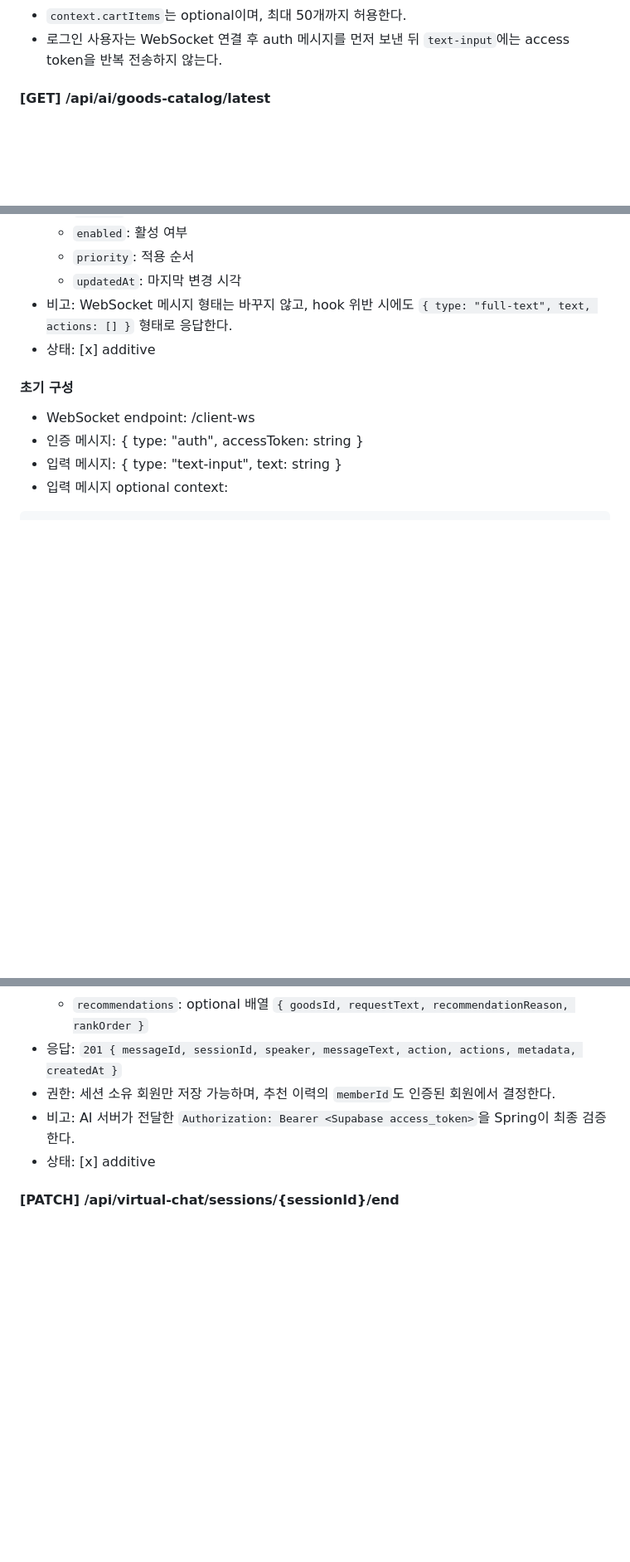
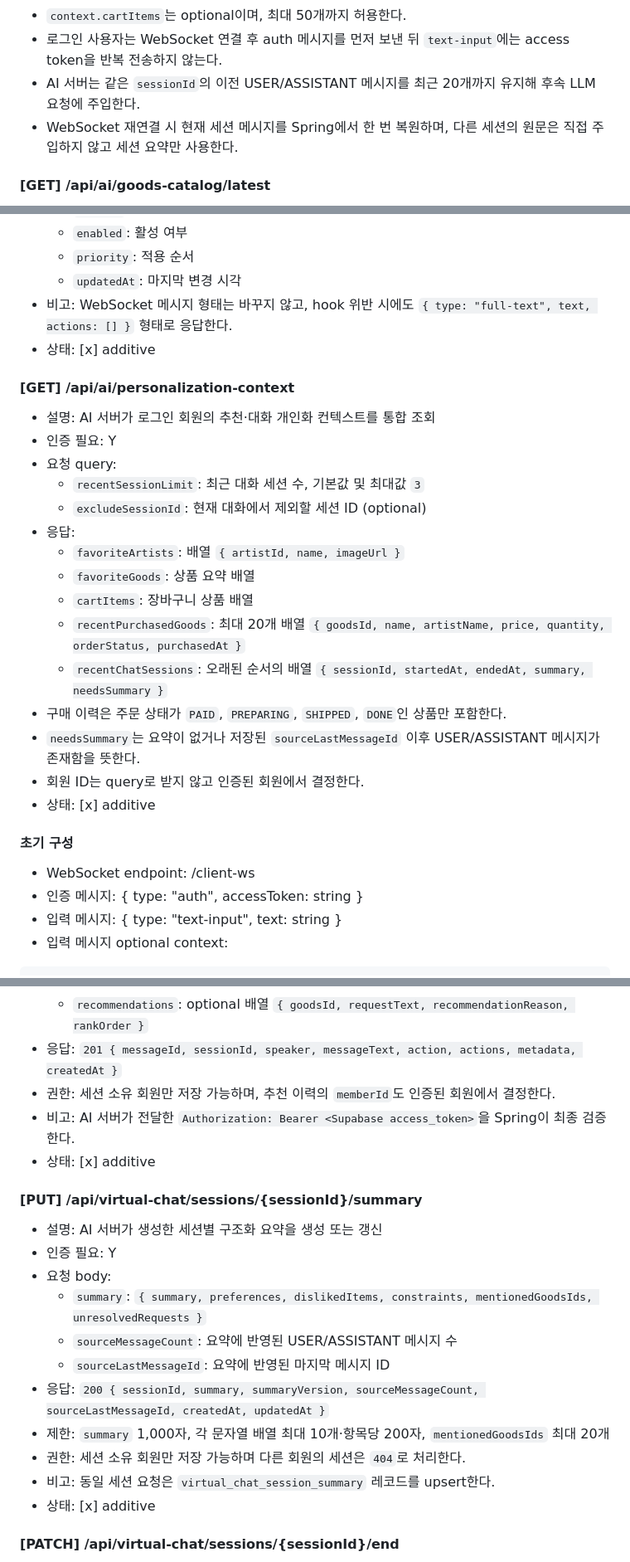
Before and after one commit to Autumnsky-K/project-cyan-portfolio, a Markdown page: docs/api-contract.md, 3 parts joined by grey strips. Shown at 83% size. GitHub-like rendering; blank space fills up the shorter version.

Commit message:
docs: AI 개인화 및 대화 이력 계약 반영

```diff
--- a/docs/api-contract.md
+++ b/docs/api-contract.md
@@ -501,6 +501,8 @@
 - `sessionId`는 로그인 사용자의 Spring 채팅 세션 ID이며, 없거나 auth 메시지가 없으면 AI 서버는 기존처럼 저장 없이 응답한다.
 - `context.cartItems`는 optional이며, 최대 50개까지 허용한다.
 - 로그인 사용자는 WebSocket 연결 후 auth 메시지를 먼저 보낸 뒤 `text-input`에는 access token을 반복 전송하지 않는다.
+- AI 서버는 같은 `sessionId`의 이전 USER/ASSISTANT 메시지를 최근 20개까지 유지해 후속 LLM 요청에 주입한다.
+- WebSocket 재연결 시 현재 세션 메시지를 Spring에서 한 번 복원하며, 다른 세션의 원문은 직접 주입하지 않고 세션 요약만 사용한다.
 
 #### [GET] /api/ai/goods-catalog/latest
 - 설명: AI 서버가 최신 TSV 상품 카탈로그 URL을 조회
@@ -528,6 +530,23 @@
   - `priority`: 적용 순서
   - `updatedAt`: 마지막 변경 시각
 - 비고: WebSocket 메시지 형태는 바꾸지 않고, hook 위반 시에도 `{ type: "full-text", text, actions: [] }` 형태로 응답한다.
+- 상태: [x] additive
+
+#### [GET] /api/ai/personalization-context
+- 설명: AI 서버가 로그인 회원의 추천·대화 개인화 컨텍스트를 통합 조회
+- 인증 필요: Y
+- 요청 query:
+  - `recentSessionLimit`: 최근 대화 세션 수, 기본값 및 최대값 `3`
+  - `excludeSessionId`: 현재 대화에서 제외할 세션 ID (optional)
+- 응답:
+  - `favoriteArtists`: 배열 `{ artistId, name, imageUrl }`
+  - `favoriteGoods`: 상품 요약 배열
+  - `cartItems`: 장바구니 상품 배열
+  - `recentPurchasedGoods`: 최대 20개 배열 `{ goodsId, name, artistName, price, quantity, orderStatus, purchasedAt }`
+  - `recentChatSessions`: 오래된 순서의 배열 `{ sessionId, startedAt, endedAt, summary, needsSummary }`
+- 구매 이력은 주문 상태가 `PAID`, `PREPARING`, `SHIPPED`, `DONE`인 상품만 포함한다.
+- `needsSummary`는 요약이 없거나 저장된 `sourceLastMessageId` 이후 USER/ASSISTANT 메시지가 존재함을 뜻한다.
+- 회원 ID는 query로 받지 않고 인증된 회원에서 결정한다.
 - 상태: [x] additive
 
 #### 초기 구성
@@ -602,6 +621,19 @@
 - 비고: AI 서버가 전달한 `Authorization: Bearer <Supabase access_token>`을 Spring이 최종 검증한다.
 - 상태: [x] additive
 
+#### [PUT] /api/virtual-chat/sessions/{sessionId}/summary
+- 설명: AI 서버가 생성한 세션별 구조화 요약을 생성 또는 갱신
+- 인증 필요: Y
+- 요청 body:
+  - `summary`: `{ summary, preferences, dislikedItems, constraints, mentionedGoodsIds, unresolvedRequests }`
+  - `sourceMessageCount`: 요약에 반영된 USER/ASSISTANT 메시지 수
+  - `sourceLastMessageId`: 요약에 반영된 마지막 메시지 ID
+- 응답: `200 { sessionId, summary, summaryVersion, sourceMessageCount, sourceLastMessageId, createdAt, updatedAt }`
+- 제한: `summary` 1,000자, 각 문자열 배열 최대 10개·항목당 200자, `mentionedGoodsIds` 최대 20개
+- 권한: 세션 소유 회원만 저장 가능하며 다른 회원의 세션은 `404`로 처리한다.
+- 비고: 동일 세션 요청은 `virtual_chat_session_summary` 레코드를 upsert한다.
+- 상태: [x] additive
+
 #### [PATCH] /api/virtual-chat/sessions/{sessionId}/end
 - 설명: 로그인 사용자의 AI 채팅 세션 종료 시각 기록
 - 인증 필요: Y
```
Also changed, not shown: other parts of docs/api-contract.md (+4 -1 lines).
